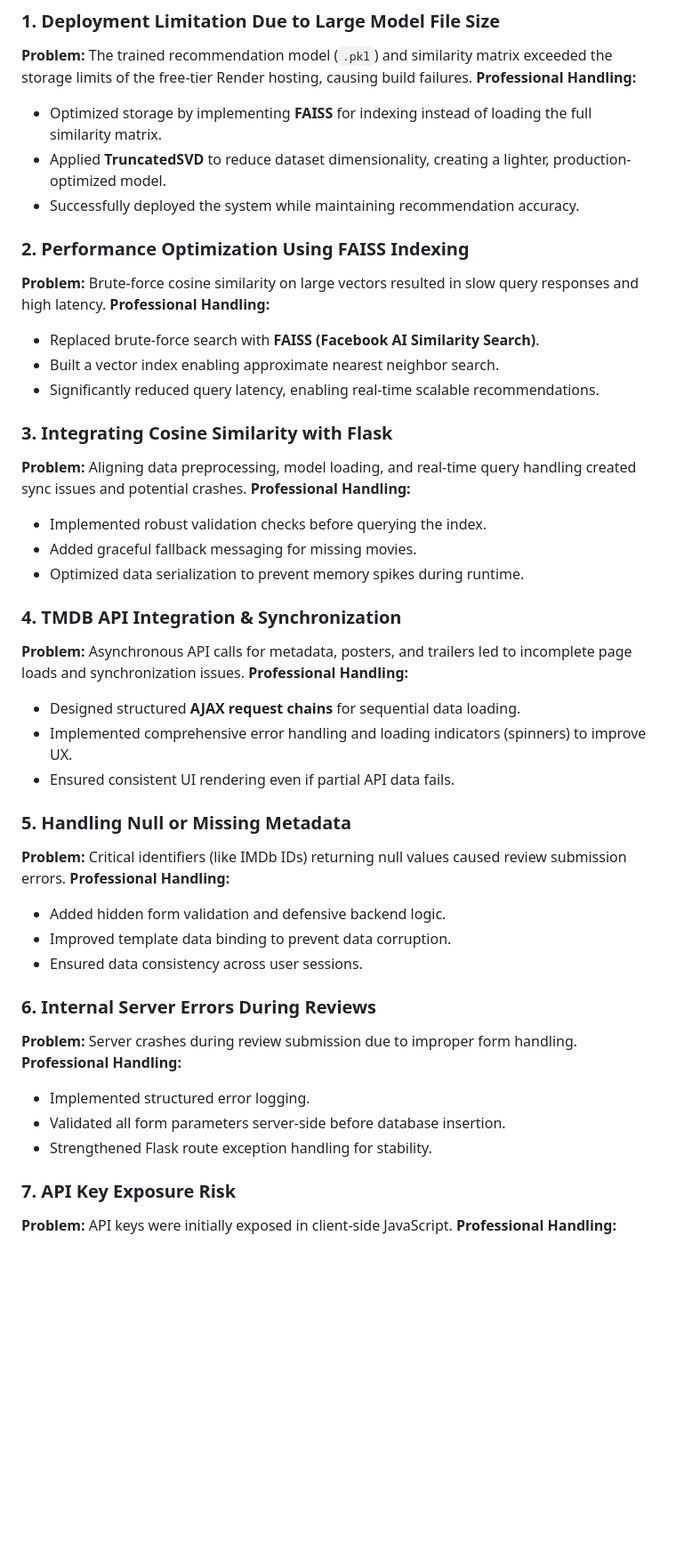
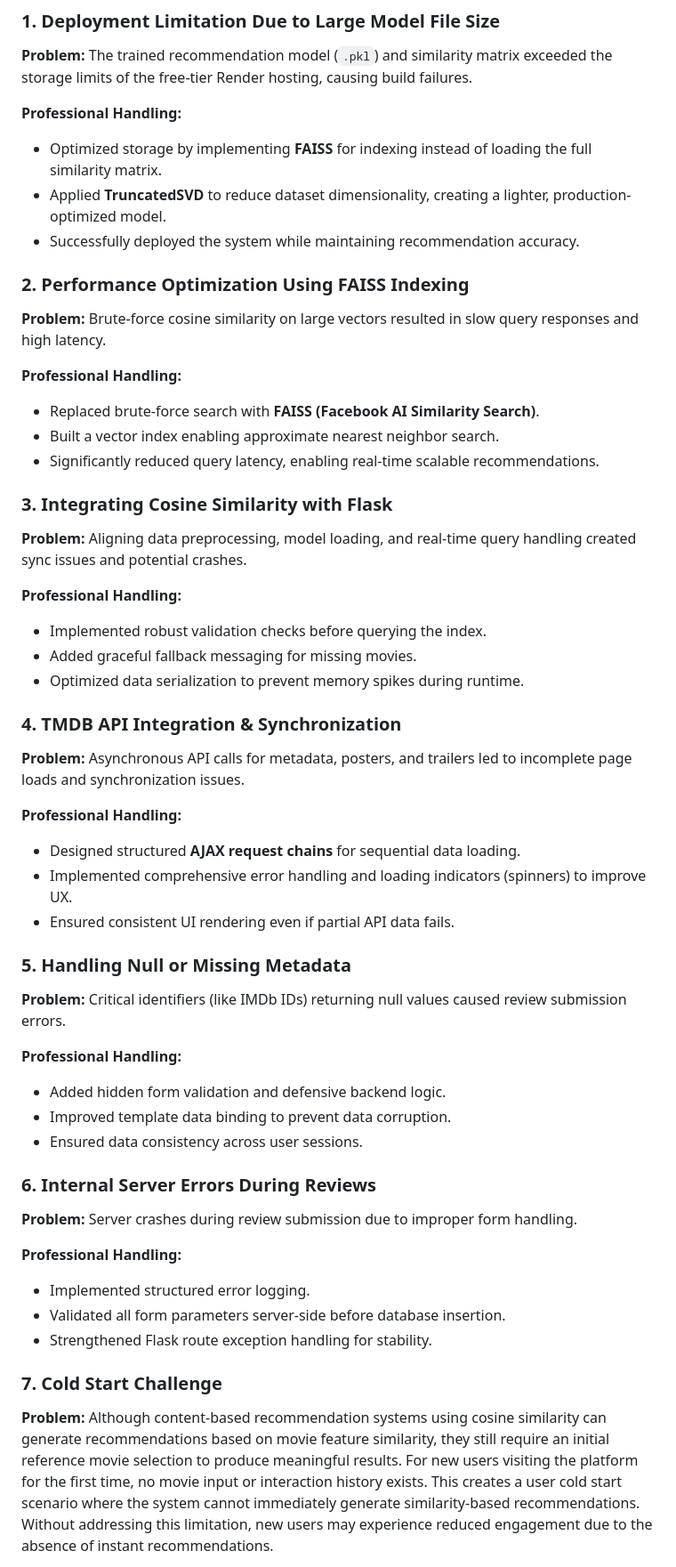
Before and after one commit to Thomasayanfeoluwa/CosineSimilarity-Recommender-System, a Markdown page: README.md, the part around one of its changes. Shown at 89% size. Rendered like a GitHub page; blank space fills up the shorter version.

```diff
--- a/README.md
+++ b/README.md
@@ -70,6 +70,7 @@ A robust, full-stack movie recommendation engine built with **Flask**, **Postgre
 
 ### 1. Deployment Limitation Due to Large Model File Size
 **Problem:** The trained recommendation model (`.pkl`) and similarity matrix exceeded the storage limits of the free-tier Render hosting, causing build failures.
+
 **Professional Handling:**
 - Optimized storage by implementing **FAISS** for indexing instead of loading the full similarity matrix.
 - Applied **TruncatedSVD** to reduce dataset dimensionality, creating a lighter, production-optimized model.
@@ -77,6 +78,7 @@ A robust, full-stack movie recommendation engine built with **Flask**, **Postgre
 
 ### 2. Performance Optimization Using FAISS Indexing
 **Problem:** Brute-force cosine similarity on large vectors resulted in slow query responses and high latency.
+
 **Professional Handling:**
 - Replaced brute-force search with **FAISS (Facebook AI Similarity Search)**.
 - Built a vector index enabling approximate nearest neighbor search.
@@ -84,6 +86,7 @@ A robust, full-stack movie recommendation engine built with **Flask**, **Postgre
 
 ### 3. Integrating Cosine Similarity with Flask
 **Problem:** Aligning data preprocessing, model loading, and real-time query handling created sync issues and potential crashes.
+
 **Professional Handling:**
 - Implemented robust validation checks before querying the index.
 - Added graceful fallback messaging for missing movies.
@@ -91,6 +94,7 @@ A robust, full-stack movie recommendation engine built with **Flask**, **Postgre
 
 ### 4. TMDB API Integration & Synchronization
 **Problem:** Asynchronous API calls for metadata, posters, and trailers led to incomplete page loads and synchronization issues.
+
 **Professional Handling:**
 - Designed structured **AJAX request chains** for sequential data loading.
 - Implemented comprehensive error handling and loading indicators (spinners) to improve UX.
@@ -98,6 +102,7 @@ A robust, full-stack movie recommendation engine built with **Flask**, **Postgre
 
 ### 5. Handling Null or Missing Metadata
 **Problem:** Critical identifiers (like IMDb IDs) returning null values caused review submission errors.
+
 **Professional Handling:**
 - Added hidden form validation and defensive backend logic.
 - Improved template data binding to prevent data corruption.
@@ -105,11 +110,16 @@ A robust, full-stack movie recommendation engine built with **Flask**, **Postgre
 
 ### 6. Internal Server Errors During Reviews
 **Problem:** Server crashes during review submission due to improper form handling.
+
 **Professional Handling:**
 - Implemented structured error logging.
 - Validated all form parameters server-side before database insertion.
 - Strengthened Flask route exception handling for stability.
 
-### 7. API Key Exposure Risk
-**Problem:** API keys were initially exposed in client-side JavaScript.
+### 7. Cold Start Challenge
+**Problem:**
+Although content-based recommendation systems using cosine similarity can generate recommendations based on movie feature similarity, they still require an initial reference movie selection to produce meaningful results.
+For new users visiting the platform for the first time, no movie input or interaction history exists. This creates a user cold start scenario where the system cannot immediately generate similarity-based recommendations.
+Without addressing this limitation, new users may experience reduced engagement due to the absence of instant recommendations.
+
 **Professional Handling:**
```
Also changed, not shown: other parts of README.md (+25 -2 lines).
